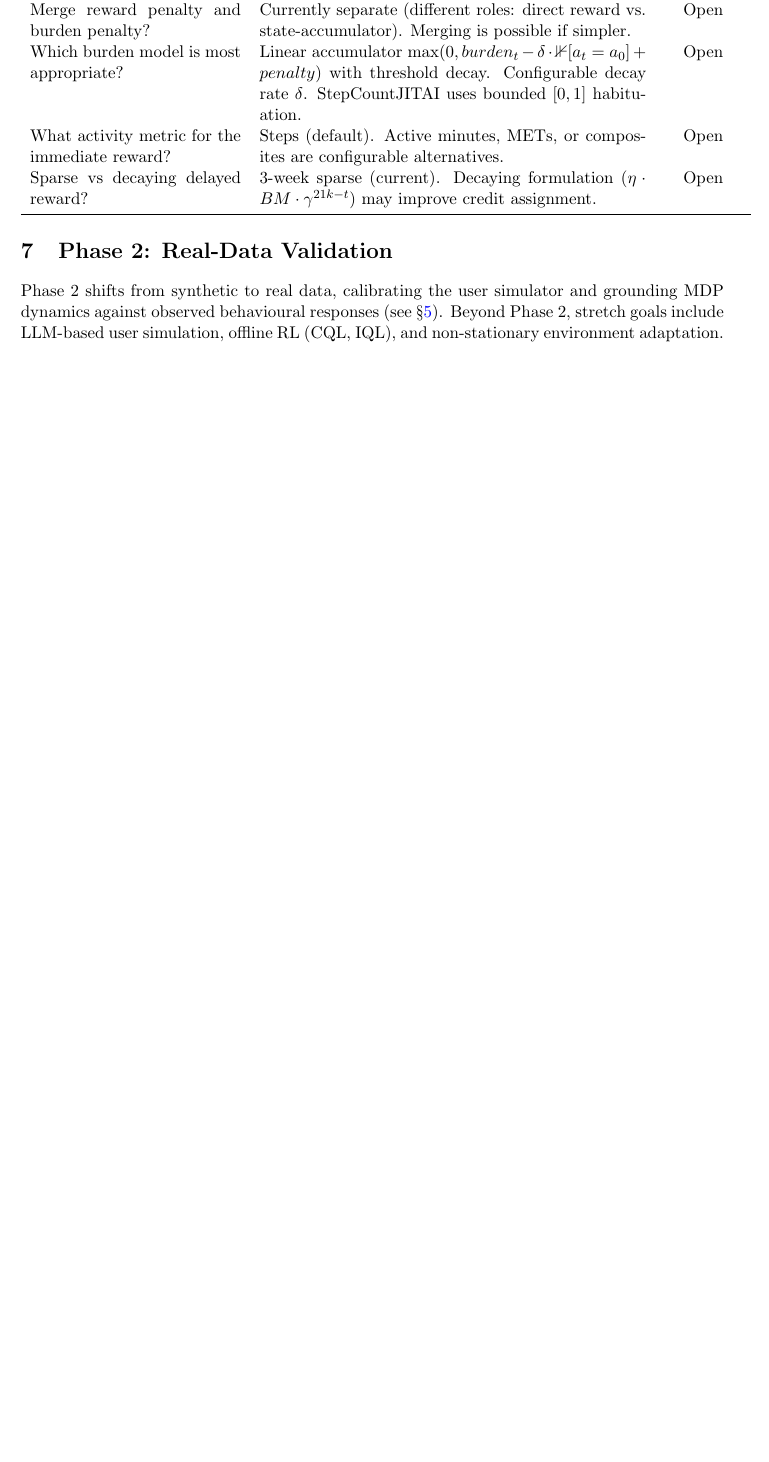
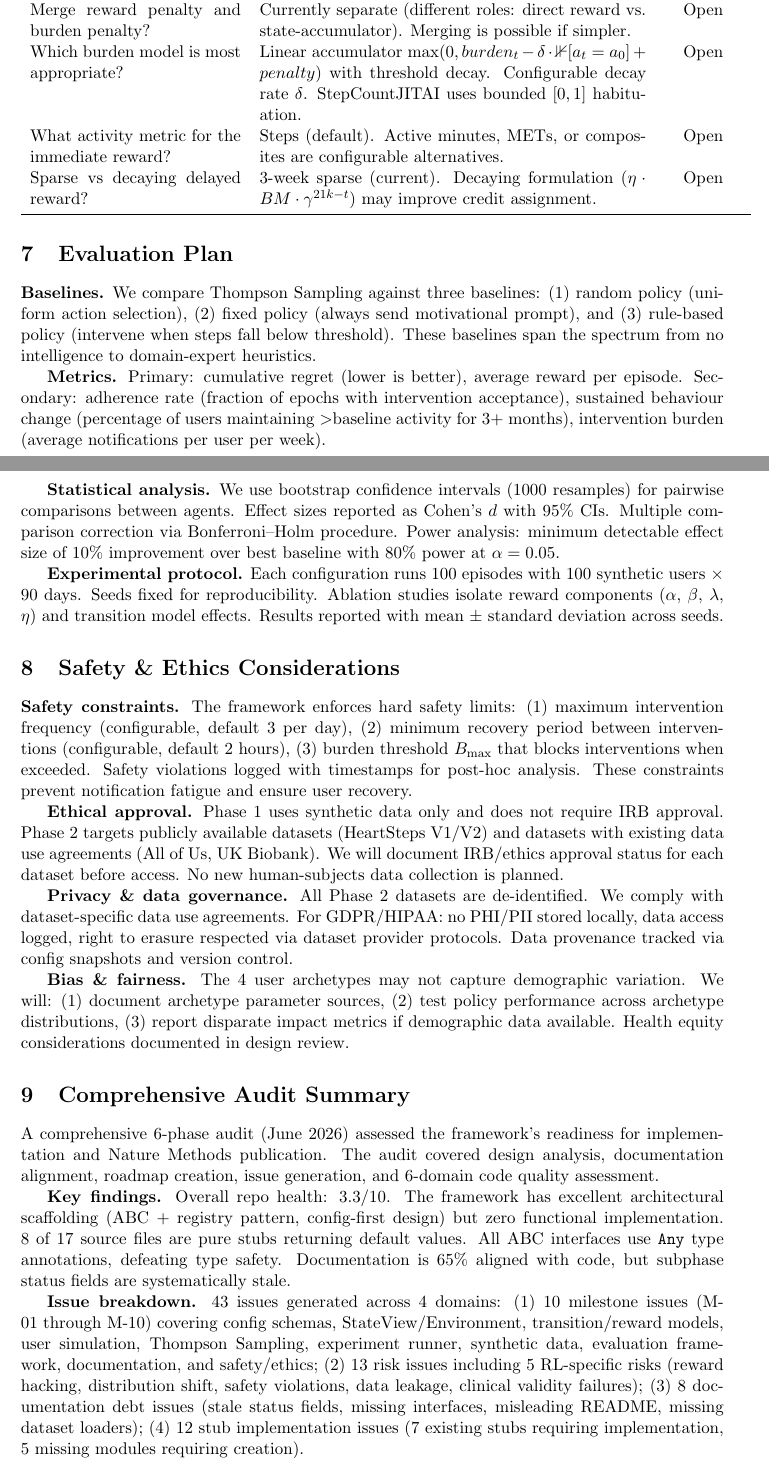
Before and after one commit to wd7512/rl-health-interventions, a LaTeX document (docs/initial_design.tex): part of page 6 of 7 before the commit and two parts of pages 6 and 7 of 9 after it, the two joined at a grey line, cut so that both start at the same text, the shorter picture padded with empty space. Compiled offline with pdfLaTeX.

Commit message:
docs: add evaluation plan, safety/ethics, and audit summary to design document
Addresses 3 critical gaps blocking supervisor sign-off:

1. Evaluation Plan (§6):
   - Baselines: random, fixed, rule-based policies
   - Metrics: regret, reward, adherence, sustained change, burden
   - Statistical analysis: bootstrap CIs, effect sizes, power analysis
   - Experimental protocol: 100 episodes × 100 users × 90 days

2. Safety & Ethics Considerations (§7):
   - Hard safety constraints: max intervention frequency, recovery periods, burden threshold
   - Ethical approval: Phase 1 synthetic (no IRB), Phase 2 documented per dataset
   - Privacy/data governance: GDPR/HIPAA compliance, data provenance
   - Bias/fairness: archetype documentation, disparate impact metrics

3. Comprehensive Audit Summary (§8):
   - Half-page summary of 43 issues across 4 domains
   - Critical blockers for publication
   - 4-sprint roadmap (12-16 weeks to Nature submission)
   - Recommended first action: implement StateView + Environment (M-02)

Design document now ready for supervisor sign-off to begin implementation.

```diff
--- a/docs/initial_design.tex
+++ b/docs/initial_design.tex
@@ -313,10 +313,86 @@ Sparse vs decaying delayed reward? & 3-week sparse (current). Decaying formulati
 \end{tabular}
 \end{table}
 
-\section{Phase 2: Real-Data Validation}
+\section{Evaluation Plan}
+\label{sec:evaluation}
 
-Phase 2 shifts from synthetic to real data, calibrating the user simulator
-and grounding MDP dynamics against observed behavioural responses (see
-\S\ref{sec:data}). Beyond Phase 2, stretch goals include LLM-based user
-simulation, offline RL (CQL, IQL), and non-stationary environment
-adaptation.
+\textbf{Baselines.} We compare Thompson Sampling against three baselines:
+(1)~random policy (uniform action selection), (2)~fixed policy (always send
+motivational prompt), and (3)~rule-based policy (intervene when steps fall
+below threshold). These baselines span the spectrum from no intelligence to
+domain-expert heuristics.
+
+\textbf{Metrics.} Primary: cumulative regret (lower is better), average
+reward per episode. Secondary: adherence rate (fraction of epochs with
+intervention acceptance), sustained behaviour change (percentage of users
+maintaining $>$baseline activity for 3+ months), intervention burden
+(average notifications per user per week).
+
+\textbf{Statistical analysis.} We use bootstrap confidence intervals (1000
+resamples) for pairwise comparisons between agents. Effect sizes reported
+as Cohen's $d$ with 95\% CIs. Multiple comparison correction via
+Bonferroni--Holm procedure. Power analysis: minimum detectable effect size
+of 10\% improvement over best baseline with 80\% power at $\alpha=0.05$.
+
+\textbf{Experimental protocol.} Each configuration runs 100 episodes with
+100 synthetic users $\times$ 90 days. Seeds fixed for reproducibility.
+Ablation studies isolate reward components ($\alpha$, $\beta$, $\lambda$,
+$\eta$) and transition model effects. Results reported with mean $\pm$
+standard deviation across seeds.
+
+\section{Safety \& Ethics Considerations}
+\label{sec:safety}
+
+\textbf{Safety constraints.} The framework enforces hard safety limits:
+(1)~maximum intervention frequency (configurable, default 3 per day),
+(2)~minimum recovery period between interventions (configurable, default
+2 hours), (3)~burden threshold $B_{\max}$ that blocks interventions when
+exceeded. Safety violations logged with timestamps for post-hoc analysis.
+These constraints prevent notification fatigue and ensure user recovery.
+
+\textbf{Ethical approval.} Phase~1 uses synthetic data only and does not
+require IRB approval. Phase~2 targets publicly available datasets
+(HeartSteps V1/V2) and datasets with existing data use agreements
+(All of Us, UK Biobank). We will document IRB/ethics approval status for
+each dataset before access. No new human-subjects data collection is
+planned.
+
+\textbf{Privacy \& data governance.} All Phase~2 datasets are de-identified.
+We comply with dataset-specific data use agreements. For GDPR/HIPAA: no
+PHI/PII stored locally, data access logged, right to erasure respected via
+dataset provider protocols. Data provenance tracked via config snapshots
+and version control.
+
+\textbf{Bias \& fairness.} The 4 user archetypes may not capture demographic
+variation. We will: (1)~document archetype parameter sources, (2)~test
+policy performance across archetype distributions, (3)~report disparate
+impact metrics if demographic data available. Health equity considerations
+documented in design review.
+
+\section{Comprehensive Audit Summary}
+\label{sec:audit}
+
+A comprehensive 6-phase audit (June 2026) assessed the framework's readiness
+for implementation and Nature Methods publication. The audit covered design
+analysis, documentation alignment, roadmap creation, issue generation, and
+6-domain code quality assessment.
+
+\textbf{Key findings.} Overall repo health: 3.3/10. The framework has
+excellent architectural scaffolding (ABC + registry pattern, config-first
+design) but zero functional implementation. 8 of 17 source files are pure
+stubs returning default values. All ABC interfaces use \texttt{Any} type
+annotations, defeating type safety. Documentation is 65\% aligned with code,
+but subphase status fields are systematically stale.
+
+\textbf{Issue breakdown.} 43 issues generated across 4 domains:
+(1)~10 milestone issues (M-01 through M-10) covering config schemas,
+StateView/Environment, transition/reward models, user simulation, Thompson
+Sampling, experiment runner, synthetic data, evaluation framework,
+documentation, and safety/ethics;
+(2)~13 risk issues including 5 RL-specific risks (reward hacking,
+distribution shift, safety violations, data leakage, clinical validity
+failures);
+(3)~8 documentation debt issues (stale status fields, missing interfaces,
+misleading README, missing dataset loaders);
+(4)~12 stub implementation issues (7 existing stubs requiring implementation,
+5 missing modules requiring creation).
@@ -322,0 +409 @@ adaptation.
+\textbf{Roadmap.} 10 milestones across 4 sprints (12--16 weeks to Nature
```
Also changed, not shown: docs/initial_design.tex (23 more changed lines).
